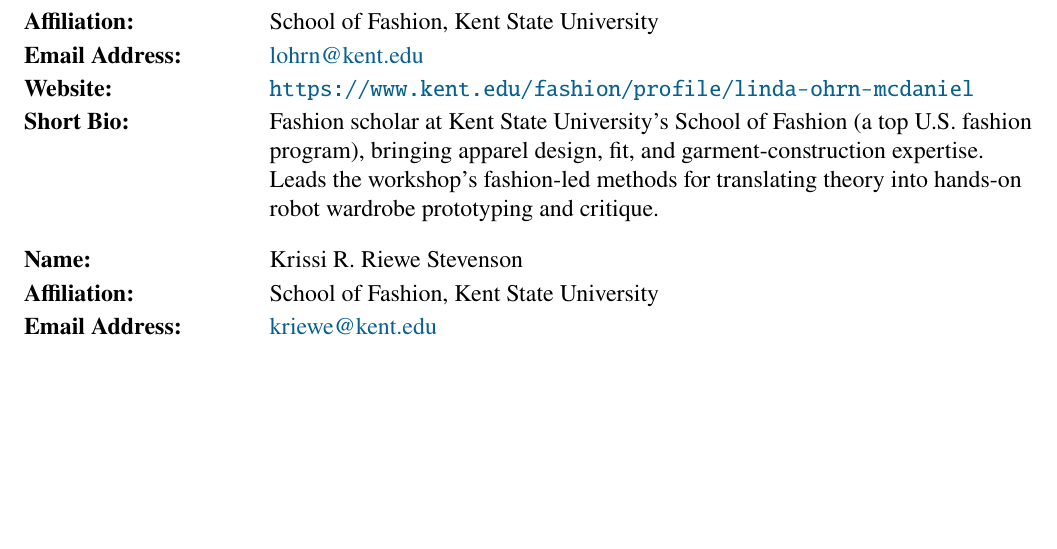
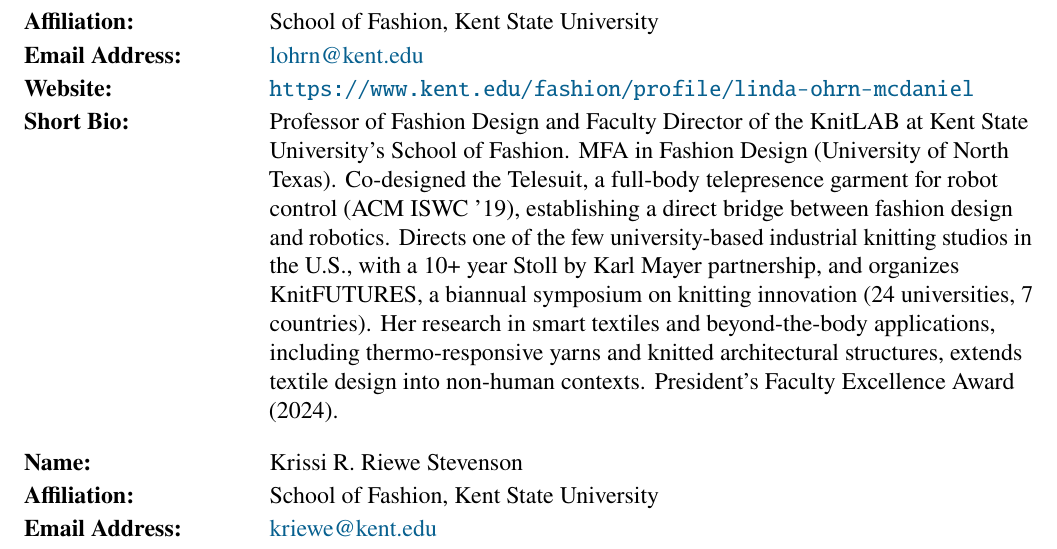
Before and after one commit to kPatch/2026-ROMAN-Workshop-Robot-Fashion, a LaTeX document (roman2026_wt_robot_fashion_workshop.tex): part of page 2 of 6, cut so that both start at the same text, the shorter picture padded with empty space. Compiled offline with pdfLaTeX.

Commit message:
feat: enhance Linda's bio

```diff
--- a/roman2026_wt_robot_fashion_workshop.tex
+++ b/roman2026_wt_robot_fashion_workshop.tex
@@ -104,7 +104,7 @@
   {+1 330-672-0188}
   {\href{mailto:lohrn@kent.edu}{lohrn@kent.edu}}
   {\url{https://www.kent.edu/fashion/profile/linda-ohrn-mcdaniel}}
-  {Fashion scholar at Kent State University's School of Fashion (a top U.S.\ fashion program), bringing apparel design, fit, and garment-construction expertise. Leads the workshop's fashion-led methods for translating theory into hands-on robot wardrobe prototyping and critique.}
+  {Professor of Fashion Design and Faculty Director of the KnitLAB at Kent State University's School of Fashion. MFA in Fashion Design (University of North Texas). Co-designed the Telesuit, a full-body telepresence garment for robot control (ACM ISWC~'19), establishing a direct bridge between fashion design and robotics. Directs one of the few university-based industrial knitting studios in the U.S., with a 10+ year Stoll by Karl Mayer partnership, and organizes KnitFUTURES, a biannual symposium on knitting innovation (24 universities, 7 countries). Her research in smart textiles and beyond-the-body applications, including thermo-responsive yarns and knitted architectural structures, extends textile design into non-human contexts. President's Faculty Excellence Award (2024).}
 \FormBlockSep
 \CoOrganizerBlock
   {Krissi R. Riewe Stevenson}
```
